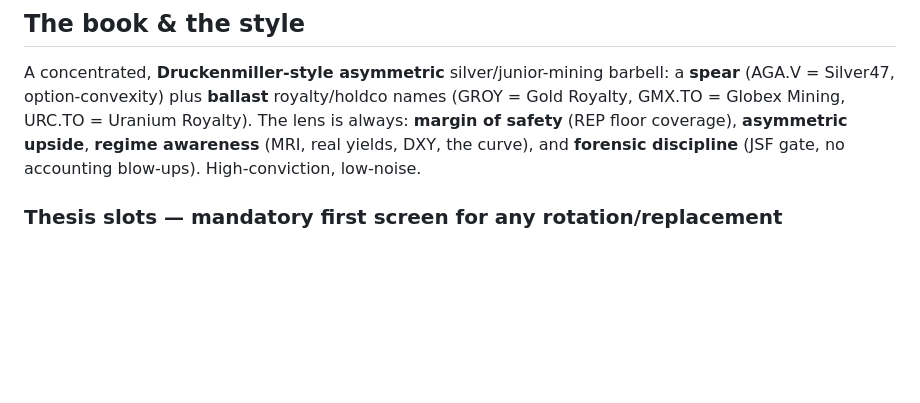
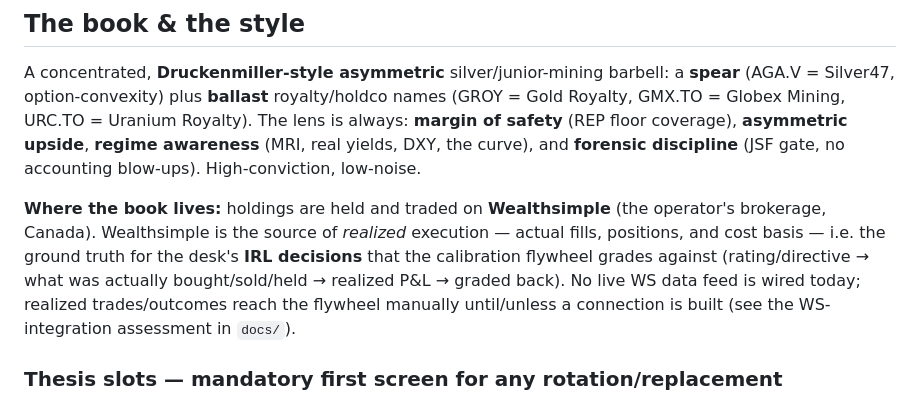
Before and after one commit to jm2185/Resource-Portfolio-Terminal, a Markdown page: CLAUDE.md, the part around the change. Drawn GitHub-style; blank space fills up the shorter version.

Commit message:
CLAUDE.md: record the book's execution venue (Wealthsimple) for future context
The book is held and traded on Wealthsimple (the operator's brokerage). Note it in
the book section so every future conversation/model inherits the context that
Wealthsimple is the source of realized execution — the IRL fills/positions/cost
basis the calibration flywheel grades against. Flags that no live WS feed is wired
today (realized outcomes reach the flywheel manually) and points to the pending
WS-integration assessment.

Co-Authored-By: Claude Opus 4.8 <noreply@anthropic.com>
Claude-Session: https://claude.ai/code/session_01P8Cn44YjCDfPi5sZHz9Z1o

```diff
--- a/CLAUDE.md
+++ b/CLAUDE.md
@@ -15,6 +15,13 @@ A concentrated, **Druckenmiller-style asymmetric** silver/junior-mining barbell:
 GMX.TO = Globex Mining, URC.TO = Uranium Royalty). The lens is always: **margin of safety** (REP
 floor coverage), **asymmetric upside**, **regime awareness** (MRI, real yields, DXY, the curve),
 and **forensic discipline** (JSF gate, no accounting blow-ups). High-conviction, low-noise.
+
+**Where the book lives:** holdings are held and traded on **Wealthsimple** (the operator's brokerage,
+Canada). Wealthsimple is the source of *realized* execution — actual fills, positions, and cost basis —
+i.e. the ground truth for the desk's **IRL decisions** that the calibration flywheel grades against
+(rating/directive → what was actually bought/sold/held → realized P&L → graded back). No live WS data
+feed is wired today; realized trades/outcomes reach the flywheel manually until/unless a connection is
+built (see the WS-integration assessment in `docs/`).
 
 ### Thesis slots — mandatory first screen for any rotation/replacement
 Every holding fills a **thesis slot** (stored in `v5_config.json → portfolio_metadata[ticker].thesis_slot`
```
